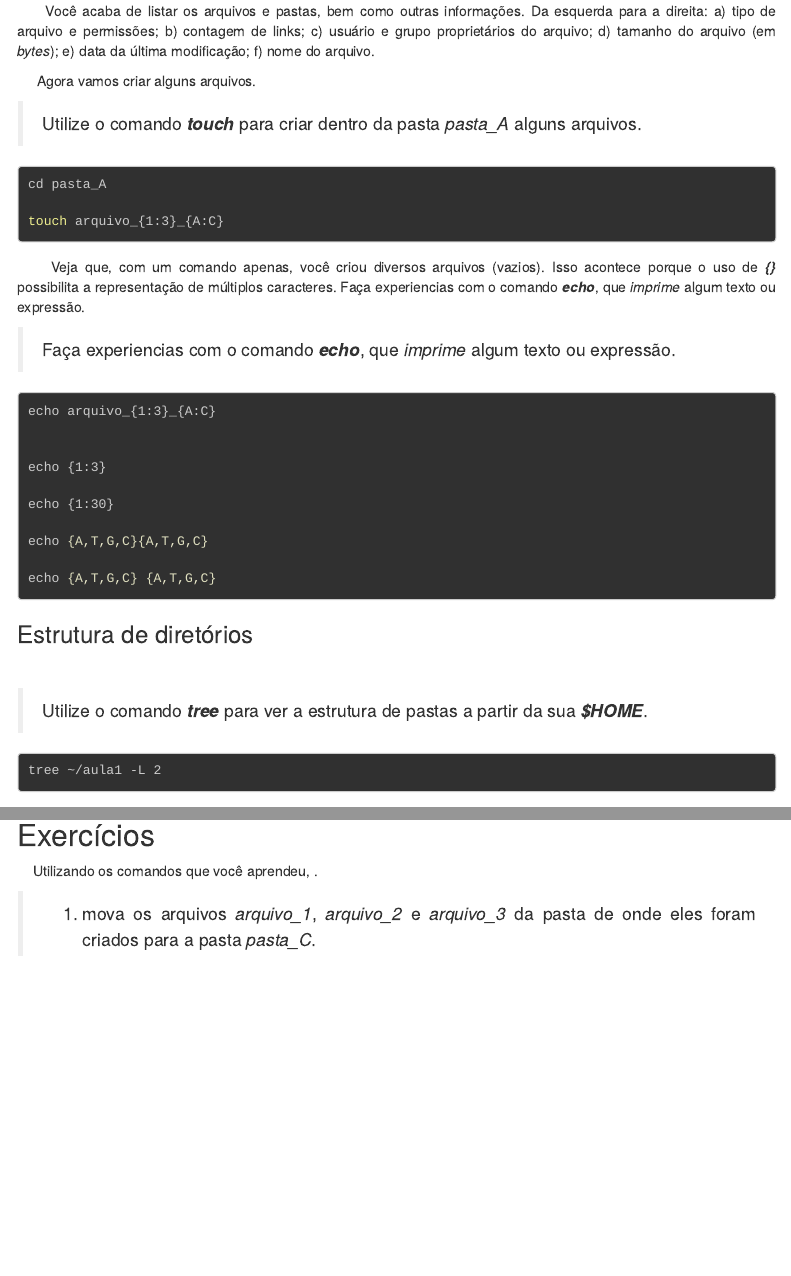
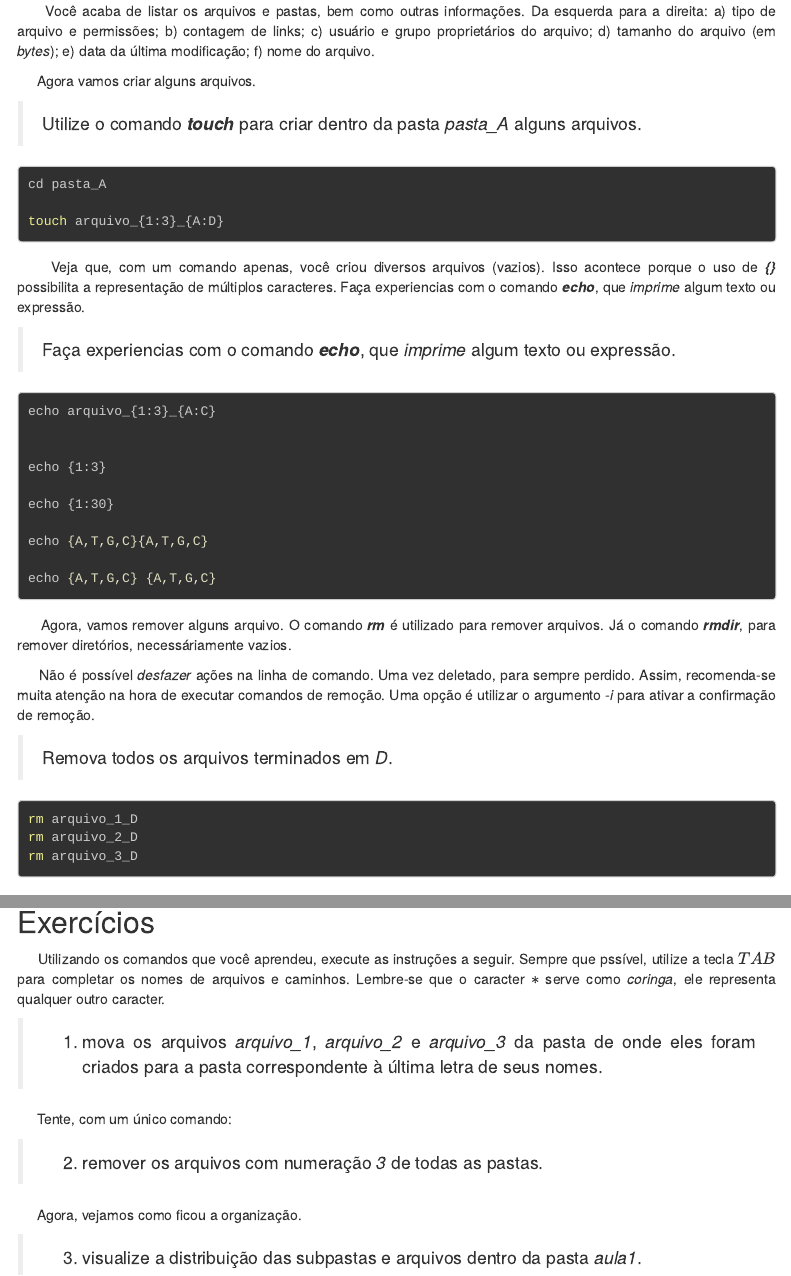
Before and after one commit to heronoh/bioinfo, an R Markdown document (aulas/Pratica_1-Bioinfo.Rmd): the page in a window 1100 px wide, from 2220 px down, and a second part further down, joined at a grey line. Rendered offline with R 4.5, knitr and Pandoc, with nearby package versions; menus at the side of the page are left out.

Commit message:
arredondando

````diff
--- a/aulas/Pratica_1-Bioinfo.Rmd
+++ b/aulas/Pratica_1-Bioinfo.Rmd
@@ -150,7 +150,7 @@ Agora vamos criar alguns arquivos.
 ```{bash, echo=TRUE,eval=FALSE}
 cd pasta_A
 
-touch arquivo_{1:3}_{A:C}
+touch arquivo_{1:3}_{A:D}
 ```
 
 &nbsp;&nbsp;&nbsp;&nbsp;
@@ -174,6 +174,22 @@ echo {A,T,G,C} {A,T,G,C}
 
 ```
 
+&nbsp;&nbsp;&nbsp;&nbsp;
+Agora, vamos remover alguns arquivo. O comando ***rm*** é utilizado para remover arquivos. Já o comando ***rmdir***, para remover diretórios, necessáriamente vazios.
+
+&nbsp;&nbsp;&nbsp;&nbsp;
+Não é possível _desfazer_ ações na linha de comando. Uma vez deletado, para sempre perdido. Assim, recomenda-se muita atenção na hora de executar comandos de remoção.
+Uma opção é utilizar o argumento _-i_ para ativar a confirmação de remoção.
+
+> Remova todos os arquivos terminados em _D_.
+
+```{bash, echo=TRUE,eval=FALSE}
+rm arquivo_1_D
+rm arquivo_2_D
+rm arquivo_3_D
+
+```
+
 ### Estrutura de diretórios
 
 &nbsp;&nbsp;&nbsp;&nbsp;
@@ -187,7 +205,17 @@ Note que o seu nome de usuário será diferente do meu, mostrado neste exemplo.
 
 ## Exercícios
 
+&nbsp;&nbsp;&nbsp;&nbsp;
+Utilizando os comandos que você aprendeu, execute as instruções a seguir. Sempre que pssível, utilize a tecla $TAB$ para completar os nomes de arquivos e caminhos. Lembre-se que o caracter $*$ serve como _coringa_, ele representa qualquer outro caracter.
 
-&nbsp;&nbsp;&nbsp;&nbsp;Utilizando os comandos que você aprendeu, .
+> 1) mova os arquivos _arquivo_1_, _arquivo_2_ e _arquivo_3_ da pasta de onde eles foram criados para a pasta correspondente à última letra de seus nomes.
 
-> 1) mova os arquivos _arquivo_1_, _arquivo_2_ e _arquivo_3_ da pasta de onde eles foram criados para a pasta _pasta_C_.
+&nbsp;&nbsp;&nbsp;&nbsp;
+Tente, com um único comando:
+
+> 2) remover os arquivos com numeração _3_ de todas as pastas.
+
+&nbsp;&nbsp;&nbsp;&nbsp;
+Agora, vejamos como ficou a organização.
+
+> 3) visualize a distribuição das subpastas e arquivos dentro da pasta _aula1_.
````
Also changed, not shown: aulas/Pratica_1-Bioinfo.html, aulas/Pratica_1-Bioinfo.Rmd (2 more changed lines).
